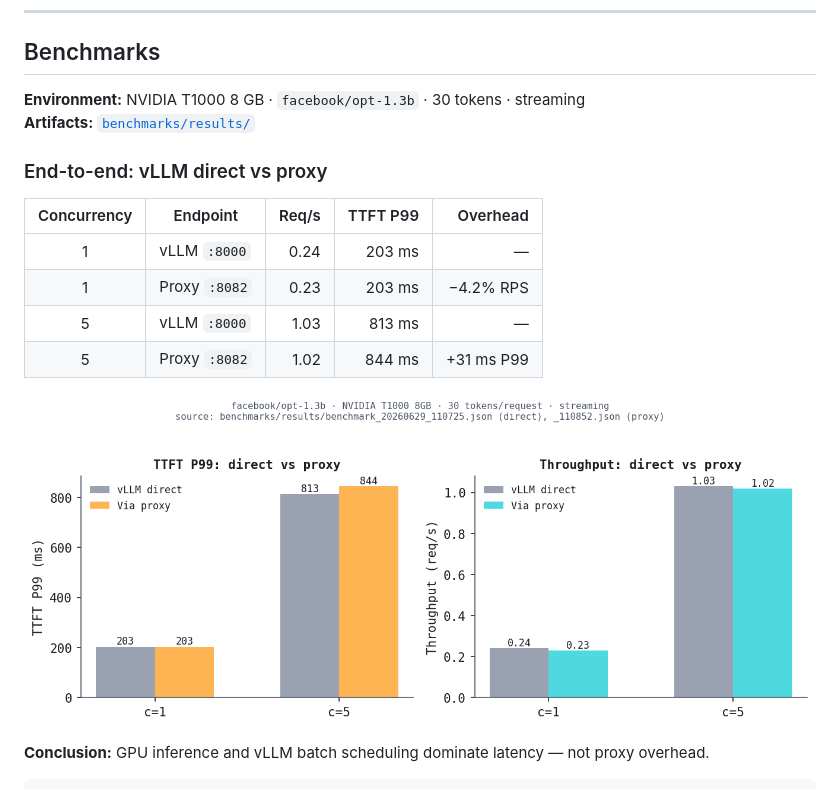
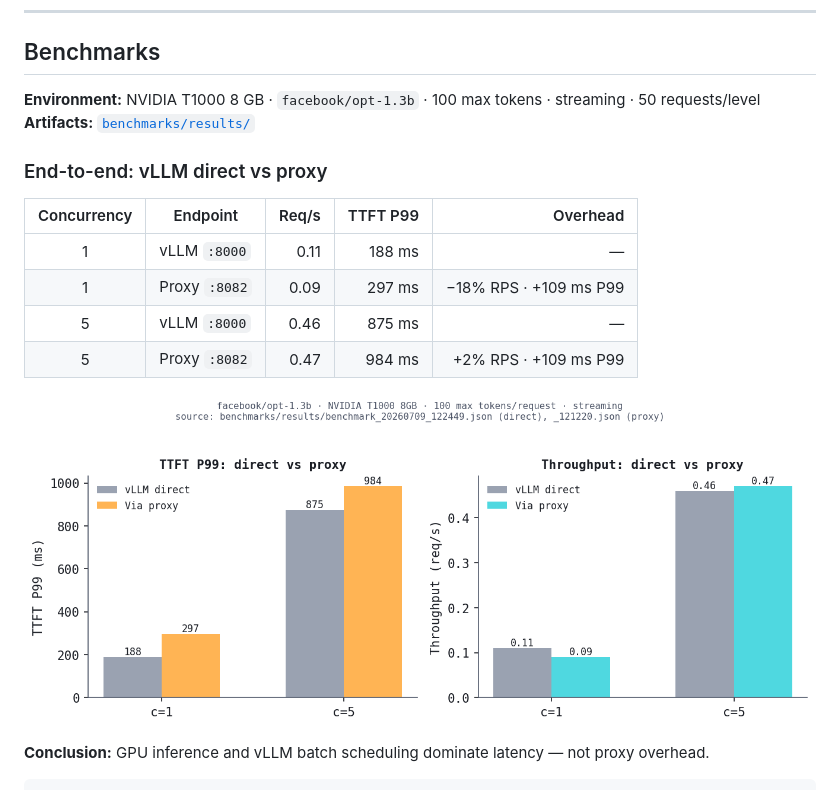
Before and after one commit to ArchanaChetan07/ai-inference-observability-platform, a Markdown page: README.md, the part around one of its changes. GitHub-like rendering; pictures changed too: docs/images/benchmark-overhead.png.

```diff
--- a/README.md
+++ b/README.md
@@ -268,17 +268,17 @@ Details: [`docs/opentelemetry.md`](docs/opentelemetry.md)
 
 ## Benchmarks
 
-**Environment:** NVIDIA T1000 8 GB · `facebook/opt-1.3b` · 30 tokens · streaming
+**Environment:** NVIDIA T1000 8 GB · `facebook/opt-1.3b` · 100 max tokens · streaming · 50 requests/level
 **Artifacts:** [`benchmarks/results/`](benchmarks/results/)
 
 ### End-to-end: vLLM direct vs proxy
 
 | Concurrency | Endpoint | Req/s | TTFT P99 | Overhead |
 |:-----------:|----------|------:|---------:|---------:|
-| 1 | vLLM `:8000` | 0.24 | 203 ms | — |
-| 1 | Proxy `:8082` | 0.23 | 203 ms | −4.2% RPS |
-| 5 | vLLM `:8000` | 1.03 | 813 ms | — |
-| 5 | Proxy `:8082` | 1.02 | 844 ms | +31 ms P99 |
+| 1 | vLLM `:8000` | 0.11 | 188 ms | — |
+| 1 | Proxy `:8082` | 0.09 | 297 ms | −18% RPS · +109 ms P99 |
+| 5 | vLLM `:8000` | 0.46 | 875 ms | — |
+| 5 | Proxy `:8082` | 0.47 | 984 ms | +2% RPS · +109 ms P99 |
 
 ![Bar charts comparing vLLM direct vs proxy: TTFT P99 in milliseconds and throughput in requests/sec, at concurrency 1 and 5, showing near-identical values between direct and proxied requests](docs/images/benchmark-overhead.png)
 
```
Also changed, not shown: other parts of README.md (+2 -2 lines), benchmarks/results/benchmark_20260709_121220.md (added, +25 -0 lines), benchmarks/results/benchmark_20260709_122449.md (added, +25 -0 lines), ui/screenshots/chat-latency-trace.png, 5 other files.
